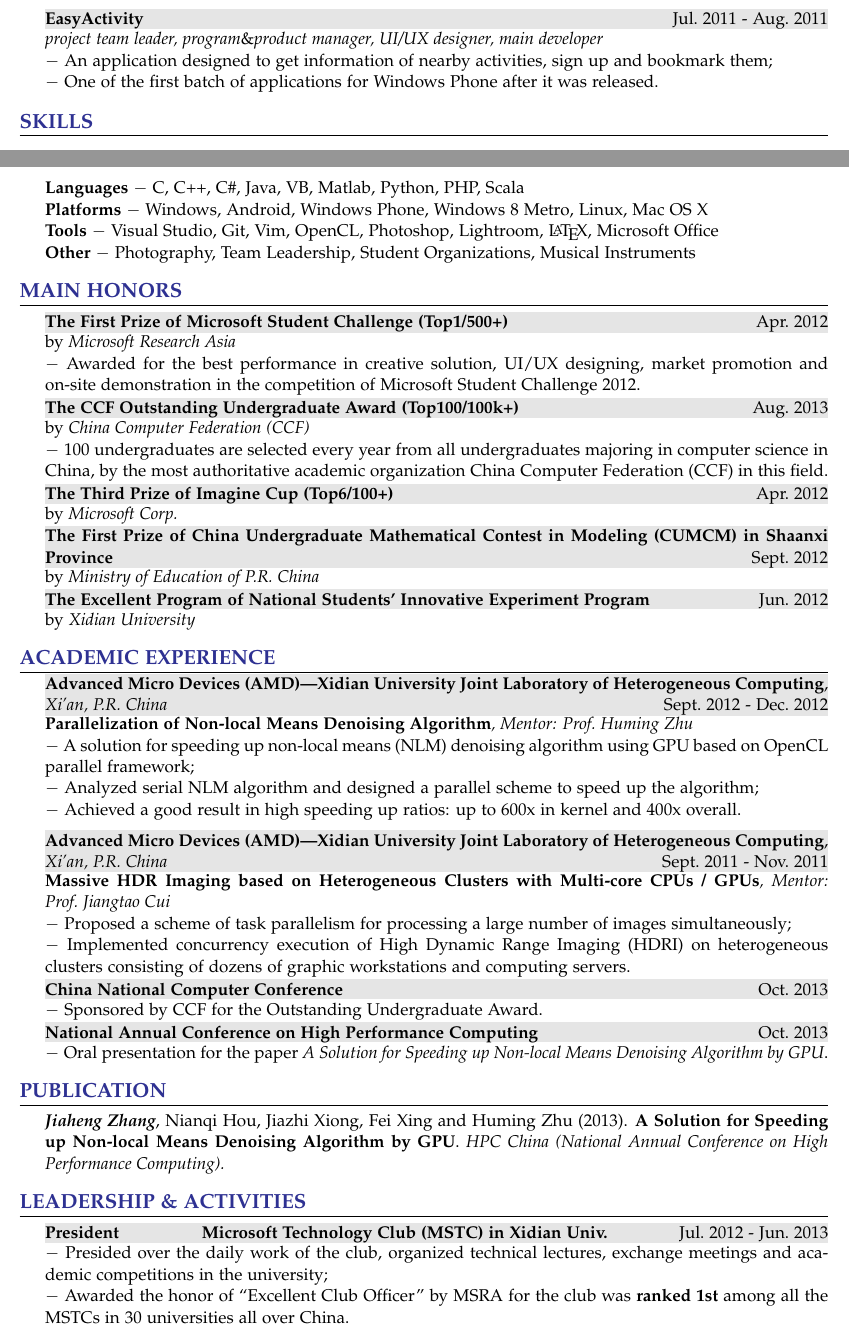
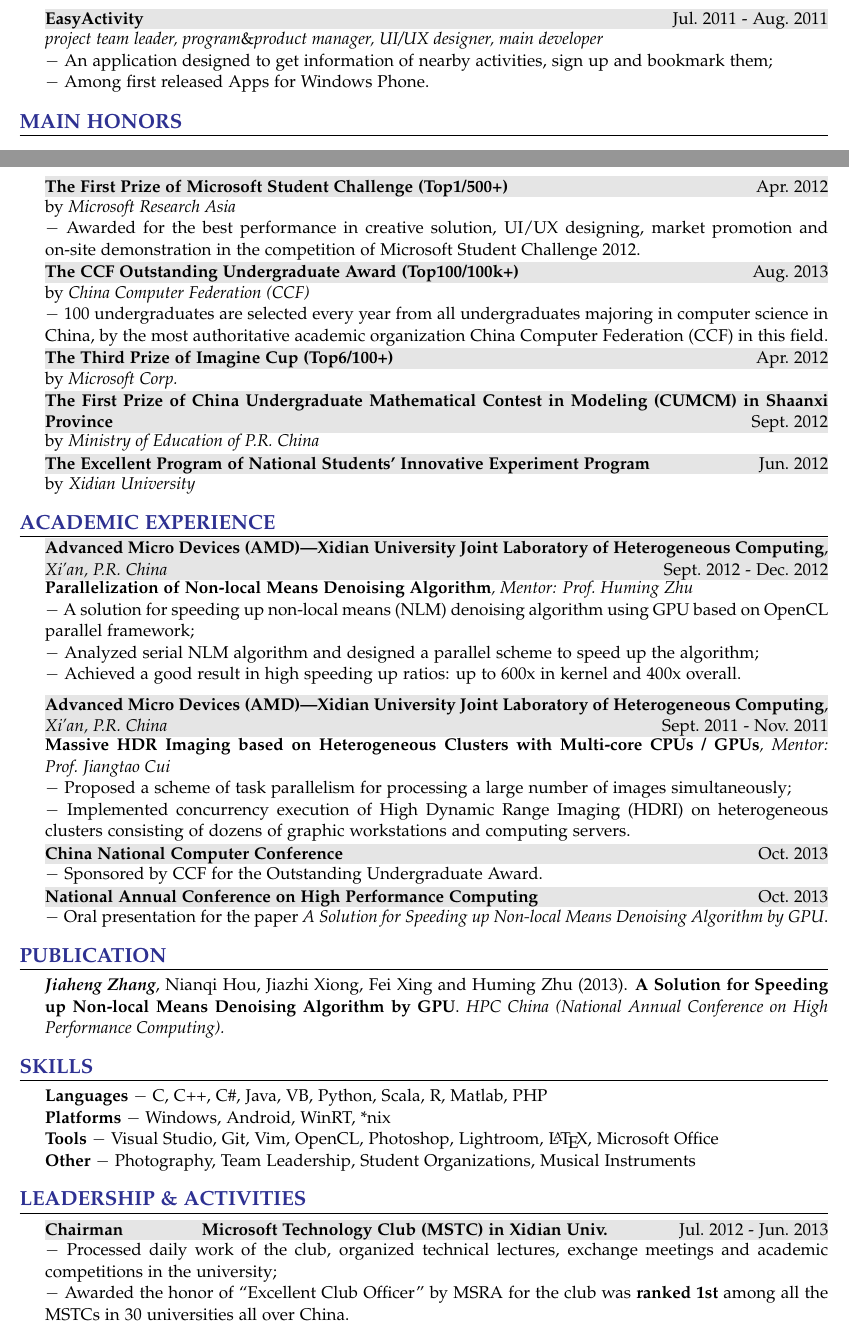
Before and after one commit to xzjh/mycv, a LaTeX CV (mycv.tex): two parts of pages 1 and 2 of 2, joined at a grey line, cut so that both start at the same text. Compiled offline with pdfLaTeX.

Commit message:
update info

```diff
--- a/mycv.tex
+++ b/mycv.tex
@@ -151,18 +151,7 @@
     \shadedsection{\period{\bf EasyActivity}{Jul.~2011}{Aug.~2011}}\\
     {\em project team leader, program$\&$product manager, UI/UX designer, main developer}\\
     \detail{An application designed to get information of nearby activities, sign up and bookmark them;}\\
-    \detail{One of the first batch of applications for Windows Phone after it was released.}
-\end{rSection}
-
-\vspace{-0.5em}
-
-\begin{rSection}{Skills}
-  \vspace{-1.5em}
-  \item
-\skill{Languages}{C, C++, C\#, Java, VB, Matlab, Python, PHP, Scala}\\
-\skill{Platforms}{Windows, Android, Windows Phone, Windows 8 Metro, Linux, Mac OS X}\\
-\skill{Tools}{Visual Studio, Git, Vim, OpenCL, Photoshop, Lightroom, \LaTeX, Microsoft Office}\\
-\skill{Other}{Photography, Team Leadership, Student Organizations, Musical Instruments}
+    \detail{Among first released Apps for Windows Phone.}
 \end{rSection}
 
 \vspace{-0.5em}
@@ -211,12 +200,23 @@
 
 \vspace{-0.5em}
 
+\begin{rSection}{Skills}
+  \vspace{-1.5em}
+  \item
+\skill{Languages}{C, C++, C\#, Java, VB, Python, Scala, R, Matlab, PHP}\\
+\skill{Platforms}{Windows, Android, WinRT, *nix}\\
+\skill{Tools}{Visual Studio, Git, Vim, OpenCL, Photoshop, Lightroom, \LaTeX, Microsoft Office}\\
+\skill{Other}{Photography, Team Leadership, Student Organizations, Musical Instruments}
+\end{rSection}
+
+\vspace{-0.5em}
+
 \begin{rSection}{Leadership \& Activities}
   \vspace{-1.5em}
   \item
-    \organization{President}{Microsoft Technology Club (MSTC) in Xidian Univ.}{Jul.~2012 - Jun.~2013}
+    \organization{Chairman}{Microsoft Technology Club (MSTC) in Xidian Univ.}{Jul.~2012 - Jun.~2013}
     %\detail{The club was created by Microsoft aimed to promote technical exchange between top universities and Microsoft, which is ranked 1st among all the MSTCs in 30 universities all over China;}\\
-    \detail{Presided over the daily work of the club, organized technical lectures, exchange meetings and academic competitions in the university;}\\
+    \detail{Processed daily work of the club, organized technical lectures, exchange meetings and academic competitions in the university;}\\
     \detail{Awarded the honor of ``Excellent Club Officer'' by MSRA for the club was {\bf ranked 1st} among all the MSTCs in 30 universities all over China.}\\
     %\shadedsection{\organization{Association for Computing Machinery (ACM)}{Student member}}\\
     %\shadedsection{\organization{Institute of Electrical and Electronics Engineers (IEEE)}{Student member}}\\
```
Also changed, not shown: mycv.tex (6 more changed lines).
